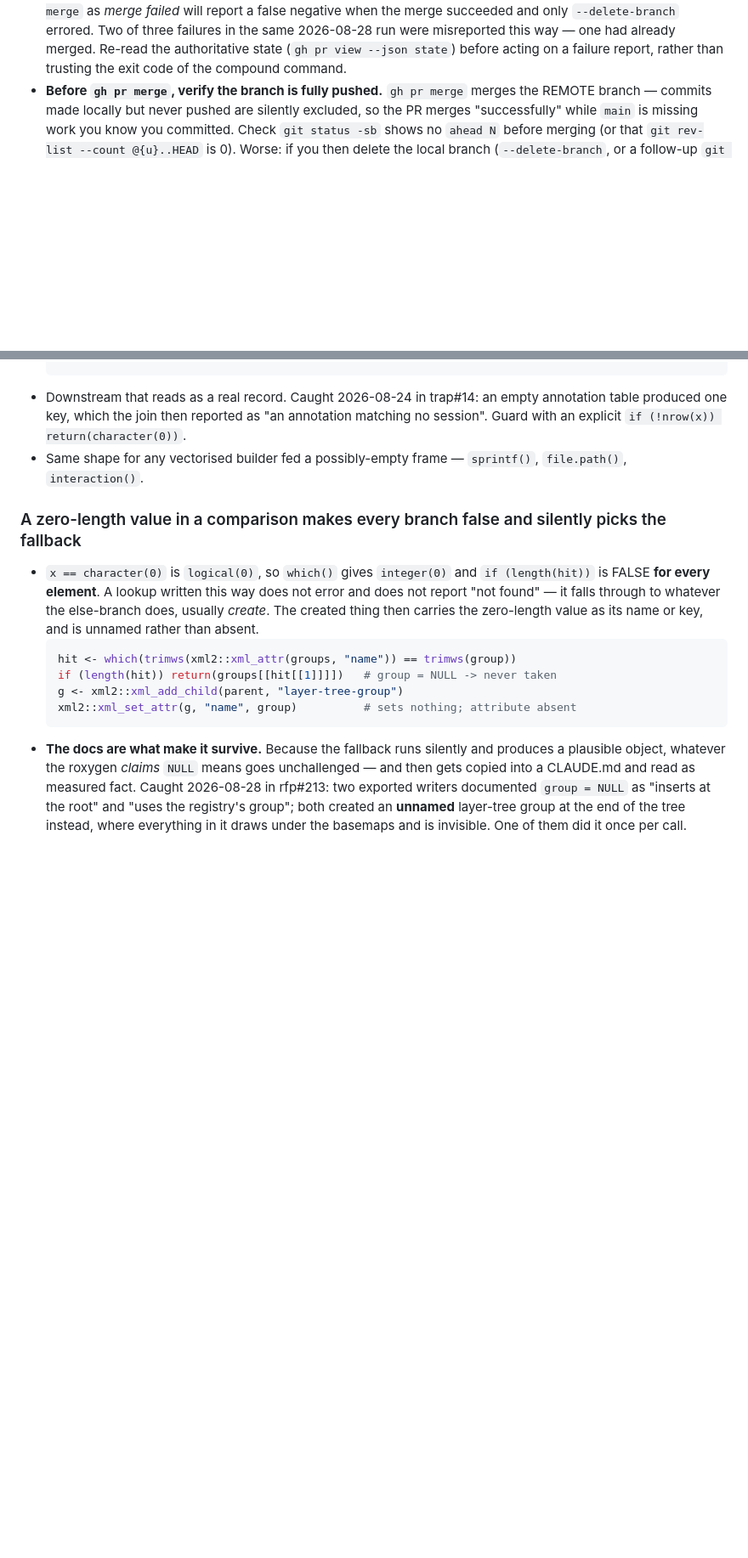
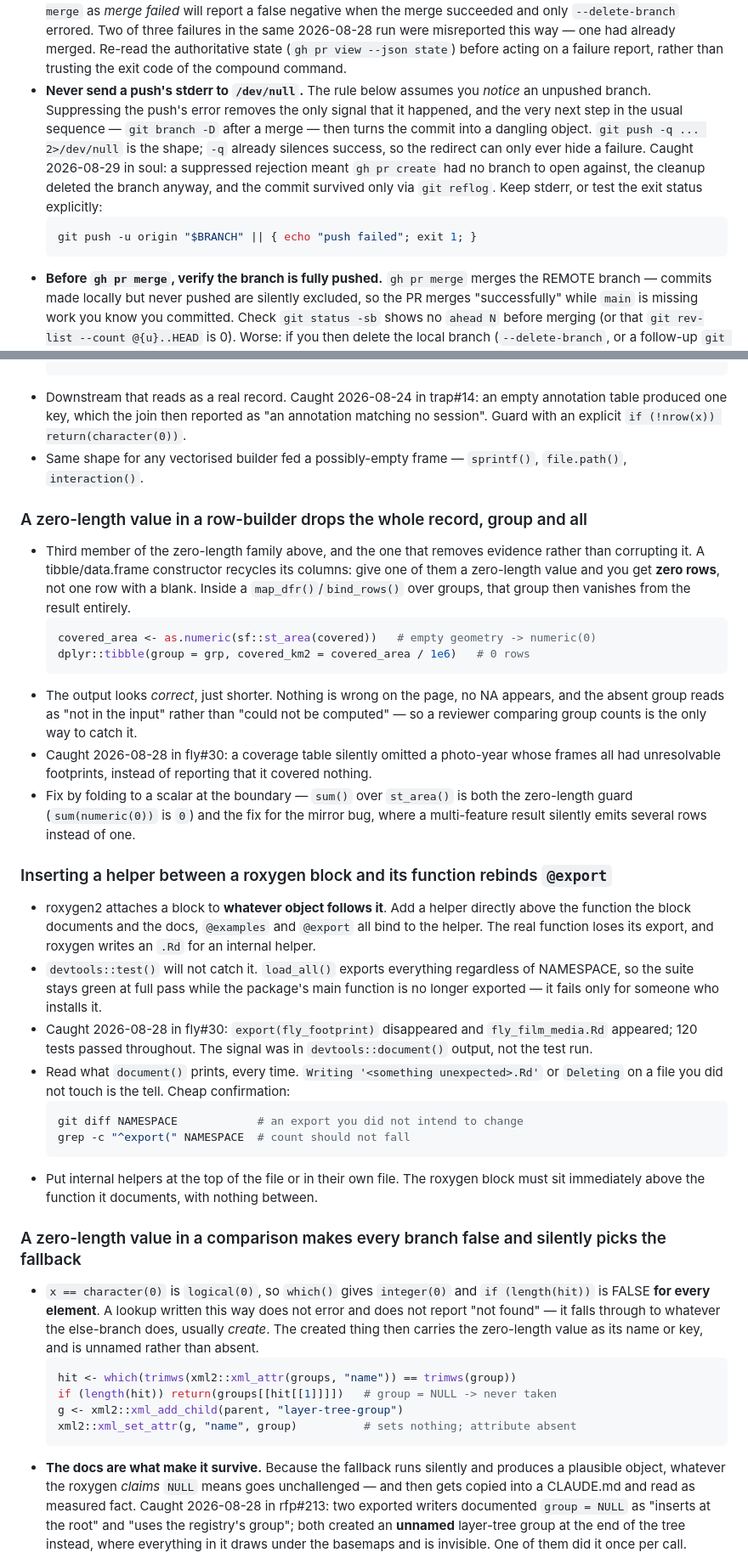
Before and after one commit to NewGraphEnvironment/fly, a Markdown page: CLAUDE.md, 2 parts joined by grey strips. Shown at 85% size. Drawn GitHub-style; blank space fills up the shorter version.

Commit message:
Sync CLAUDE.md with current soul conventions
Regenerates the section below the soul marker. Content above the marker
is unchanged.

Co-Authored-By: Claude Opus 5 <noreply@anthropic.com>

````diff
--- a/CLAUDE.md
+++ b/CLAUDE.md
@@ -637,6 +637,17 @@ Add new checks here when a bug class is discovered — they compound over time.
   same 2026-08-28 run were misreported this way — one had already merged. Re-read the
   authoritative state (`gh pr view --json state`) before acting on a failure report, rather
   than trusting the exit code of the compound command.
+- **Never send a push's stderr to `/dev/null`.** The rule below assumes you *notice* an
+  unpushed branch. Suppressing the push's error removes the only signal that it happened,
+  and the very next step in the usual sequence — `git branch -D` after a merge — then turns
+  the commit into a dangling object. `git push -q ... 2>/dev/null` is the shape; `-q`
+  already silences success, so the redirect can only ever hide a failure. Caught 2026-08-29
+  in soul: a suppressed rejection meant `gh pr create` had no branch to open against, the
+  cleanup deleted the branch anyway, and the commit survived only via `git reflog`. Keep
+  stderr, or test the exit status explicitly:
+  ```bash
+  git push -u origin "$BRANCH" || { echo "push failed"; exit 1; }
+  ```
 - **Before `gh pr merge`, verify the branch is fully pushed.** `gh pr merge` merges the REMOTE branch — commits made locally but never pushed are silently excluded, so the PR merges "successfully" while `main` is missing work you know you committed. Check `git status -sb` shows no `ahead N` before merging (or that `git rev-list --count @{u}..HEAD` is 0). Worse: if you then delete the local branch (`--delete-branch`, or a follow-up `git branch -D`), the unpushed commits become **dangling** — recoverable via `git reflog` / `git fsck --lost-found` then `git cherry-pick`, but only if you notice they're missing. Caught twice 2026-07 in `floodplains`: PR #6 merged 1 of 3 branch commits (the drift#34 `changes_only` fix + a CLAUDE.md update were unpushed → stranded as danglers → recovered and re-merged via a follow-up PR); a second branch sat 4-ahead-unpushed at compact time. The same check belongs in the `gh-pr-merge` skill's pre-merge step.
 
 ### Process Visibility
@@ -1047,6 +1058,48 @@ give it a mock-based twin that always runs.
   ```
 - Downstream that reads as a real record. Caught 2026-08-24 in trap#14: an empty annotation table produced one key, which the join then reported as "an annotation matching no session". Guard with an explicit `if (!nrow(x)) return(character(0))`.
 - Same shape for any vectorised builder fed a possibly-empty frame — `sprintf()`, `file.path()`, `interaction()`.
+
+### A zero-length value in a row-builder drops the whole record, group and all
+
+- Third member of the zero-length family above, and the one that removes evidence
+  rather than corrupting it. A tibble/data.frame constructor recycles its columns:
+  give one of them a zero-length value and you get **zero rows**, not one row with
+  a blank. Inside a `map_dfr()`/`bind_rows()` over groups, that group then vanishes
+  from the result entirely.
+  ```r
+  covered_area <- as.numeric(sf::st_area(covered))   # empty geometry -> numeric(0)
+  dplyr::tibble(group = grp, covered_km2 = covered_area / 1e6)   # 0 rows
+  ```
+- The output looks *correct*, just shorter. Nothing is wrong on the page, no NA
+  appears, and the absent group reads as "not in the input" rather than "could not
+  be computed" — so a reviewer comparing group counts is the only way to catch it.
+- Caught 2026-08-28 in fly#30: a coverage table silently omitted a photo-year whose
+  frames all had unresolvable footprints, instead of reporting that it covered
+  nothing.
+- Fix by folding to a scalar at the boundary — `sum()` over `st_area()` is both the
+  zero-length guard (`sum(numeric(0))` is `0`) and the fix for the mirror bug, where
+  a multi-feature result silently emits several rows instead of one.
+
+### Inserting a helper between a roxygen block and its function rebinds `@export`
+
+- roxygen2 attaches a block to **whatever object follows it**. Add a helper directly
+  above the function the block documents and the docs, `@examples` and `@export` all
+  bind to the helper. The real function loses its export, and roxygen writes an `.Rd`
+  for an internal helper.
+- `devtools::test()` will not catch it. `load_all()` exports everything regardless of
+  NAMESPACE, so the suite stays green at full pass while the package's main function
+  is no longer exported — it fails only for someone who installs it.
+- Caught 2026-08-28 in fly#30: `export(fly_footprint)` disappeared and
+  `fly_film_media.Rd` appeared; 120 tests passed throughout. The signal was in
+  `devtools::document()` output, not the test run.
+- Read what `document()` prints, every time. `Writing '<something unexpected>.Rd'` or
+  `Deleting` on a file you did not touch is the tell. Cheap confirmation:
+  ```bash
+  git diff NAMESPACE            # an export you did not intend to change
+  grep -c "^export(" NAMESPACE  # count should not fall
+  ```
+- Put internal helpers at the top of the file or in their own file. The roxygen block
+  must sit immediately above the function it documents, with nothing between.
 
 ### A zero-length value in a comparison makes every branch false and silently picks the fallback
 
````
